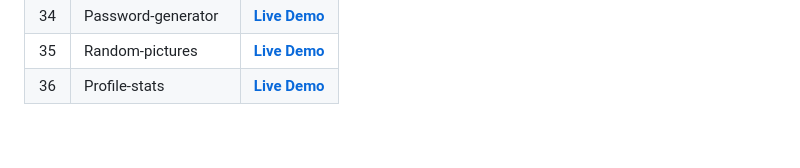
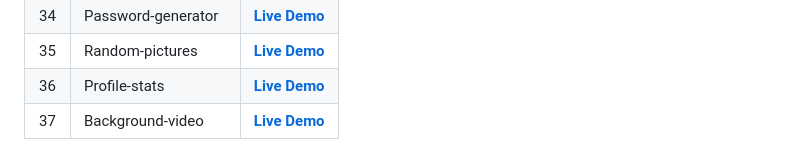
Before and after one commit to Davit2605/Davit2605.github.io, a Markdown page: README.md, the part around the change. Rendered like a GitHub page.

```diff
--- a/README.md
+++ b/README.md
@@ -40,3 +40,4 @@ More projects in progress... ⬇️
 | 34   | Password-generator  | **[Live Demo](https://davit2605.github.io/Password-generator/)**   |
 | 35   | Random-pictures  | **[Live Demo](https://davit2605.github.io/Random-pictures/)**   |
 | 36   | Profile-stats  | **[Live Demo](https://davit2605.github.io/Profile-stats/)**   |
+| 37   | Background-video  | **[Live Demo](https://davit2605.github.io/Background-video/)**   |
```
